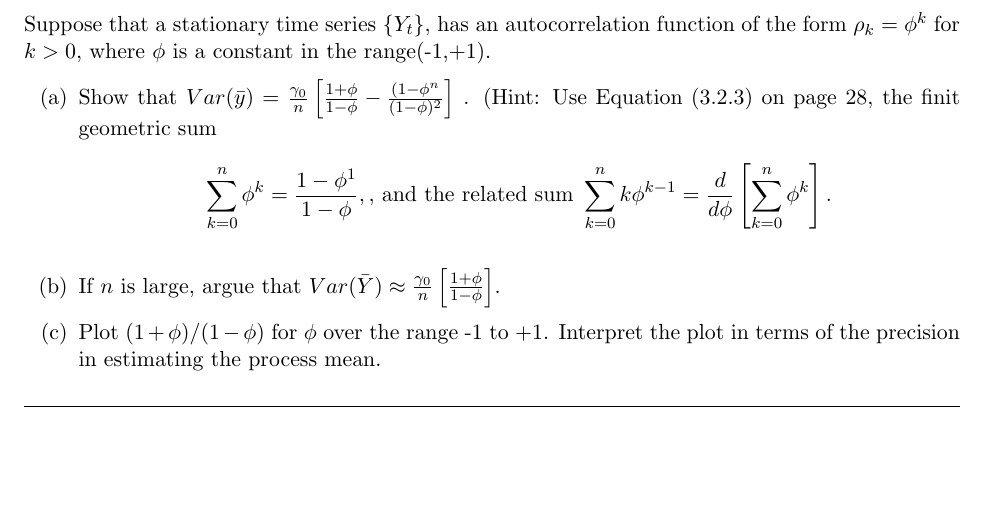
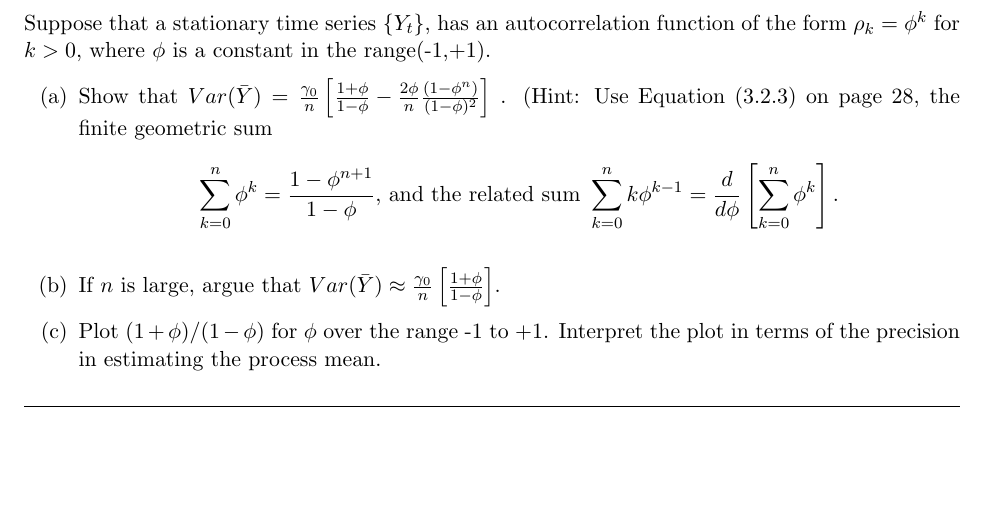
Before and after one commit to db7894/MATH155_psets, a LaTeX problem sheet (hw4 Template.tex): part of page 3 of 6, cut so that both start at the same text. Compiled offline with pdfLaTeX.

Commit message:
fix typos in problem statements

```diff
--- a/hw4 Template.tex
+++ b/hw4 Template.tex
@@ -75,11 +76,12 @@
 \problem{Chapter 3, Problem 16}
 Suppose that a stationary time series $\{Y_t\}$, has an autocorrelation function of the form $\rho_k = \phi^k$ for $k > 0$, where $\phi$ is a constant in the range(-1,+1).
 \begin{enumerate}
-	\item Show that $Var(\bar{y}) = \frac{\gamma_0}{n} \left[ \frac{1+\phi}{1-\phi} - \frac{(1-\phi^n}{(1-\phi)^2} \right] $ . (Hint: Use Equation (3.2.3) on page 28, the finit geometric sum $$\sum_{k=0}^n \phi^k = \frac{1-\phi^{1}}{1-\phi}, \text{, and the related sum } \sum_{k=0}^n k\phi^{k-1} = \frac{d}{d\phi} \left[ \sum_{k=0}^n \phi^k \right].$$
+	\item Show that $Var(\bar{Y}) = \frac{\gamma_0}{n} \left[ \frac{1+\phi}{1-\phi} - \frac{2\phi}{n}\frac{(1-\phi^n)}{(1-\phi)^2} \right] $ . (Hint: Use Equation (3.2.3) on page 28, the finite geometric sum $$\sum_{k=0}^n \phi^k = \frac{1-\phi^{n+1}}{1-\phi} \text{, and the related sum } \sum_{k=0}^n k\phi^{k-1} = \frac{d}{d\phi} \left[ \sum_{k=0}^n \phi^k \right].$$
 	\item If $n$ is large, argue that $Var(\bar{Y}) \approx \frac{\gamma_0}{n} \left[ \frac{1+\phi}{1-\phi} \right]$.
 	\item Plot $(1+\phi)/(1-\phi)$ for $\phi$ over the range -1 to +1. Interpret the plot in terms of the precision in estimating the process mean.
 \end{enumerate}
 \solution
+
 
 
 \maybeclearpage
```
Also changed, not shown: hw4 Template.pdf, hw4 Template.tex (2 more changed lines), 3 other files.
